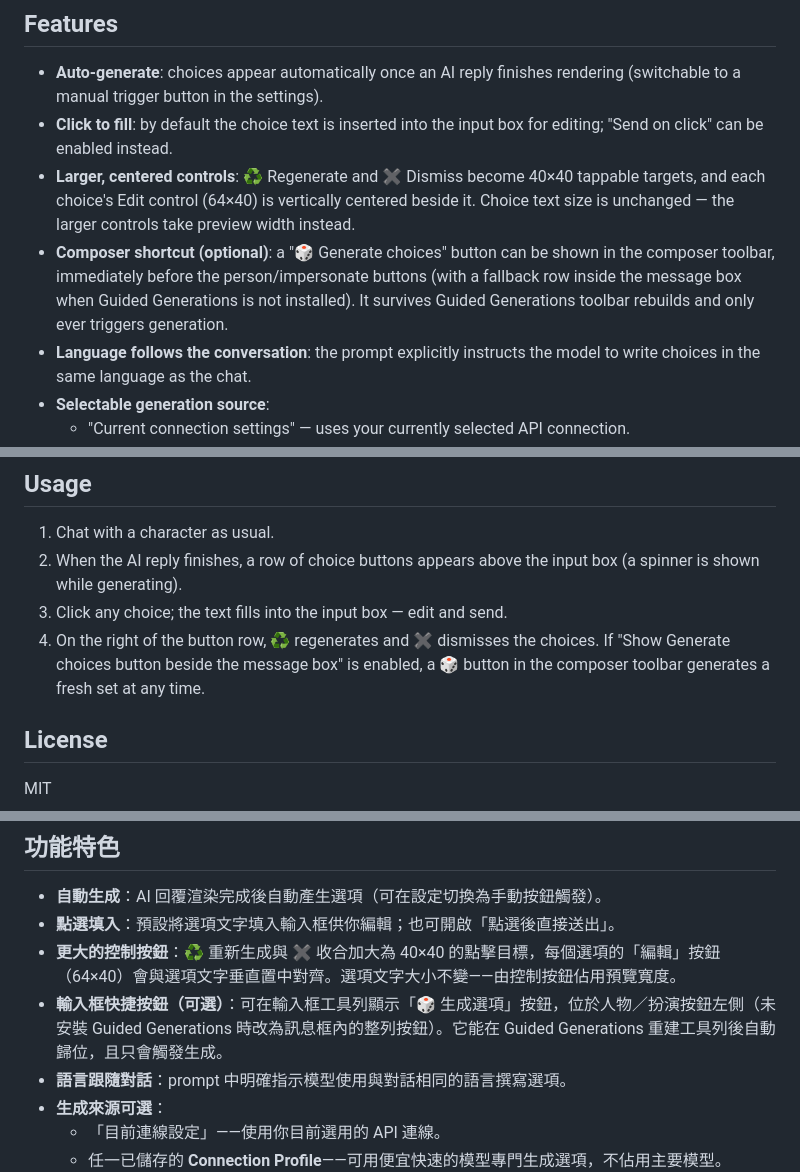
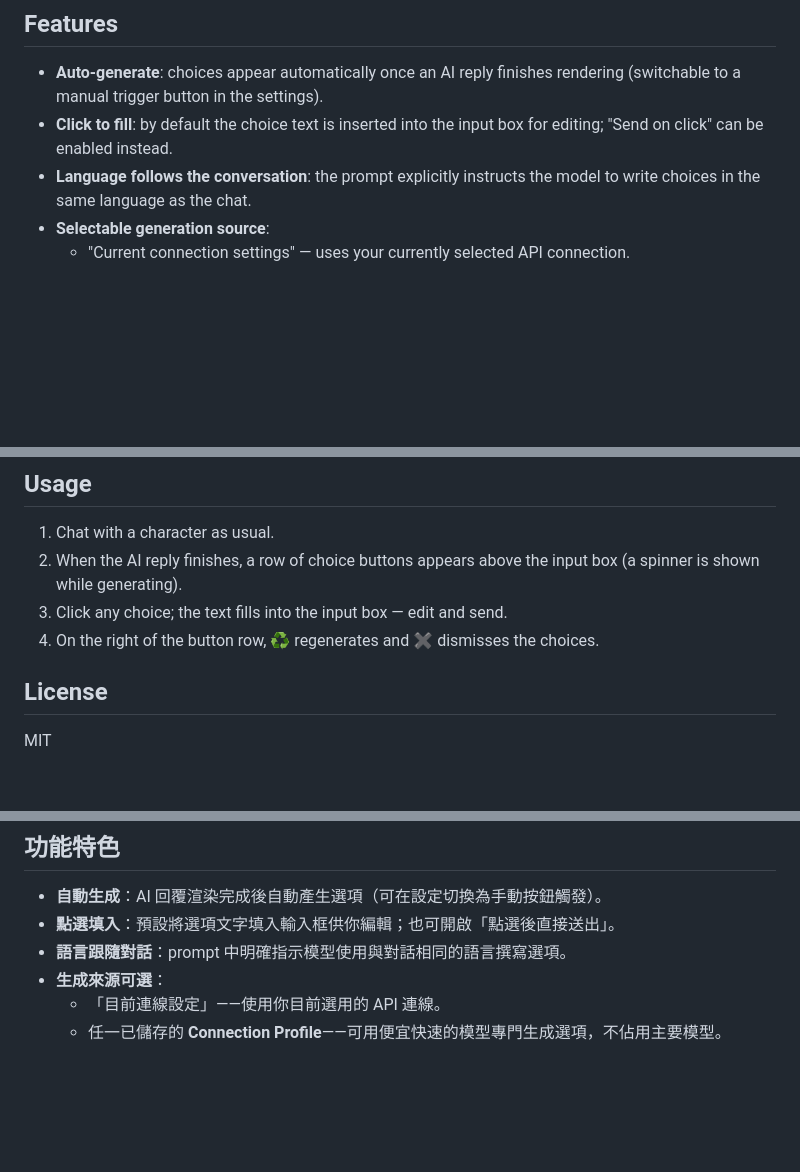
Before and after one commit to disreconnected/next-choices, a Markdown page: README.md, 3 parts joined by grey strips. GitHub-like rendering; blank space fills up the shorter version.

Commit message:
revert: keep fork-original README
Drop the settings-table rows and feature/usage additions; the fork's
original README stays untouched in this release.

```diff
--- a/README.md
+++ b/README.md
@@ -10,8 +10,6 @@ The UI language follows SillyTavern's **User Settings → UI Language** setting:
 
 - **Auto-generate**: choices appear automatically once an AI reply finishes rendering (switchable to a manual trigger button in the settings).
 - **Click to fill**: by default the choice text is inserted into the input box for editing; "Send on click" can be enabled instead.
-- **Larger, centered controls**: ♻️ Regenerate and ✖ Dismiss become 40×40 tappable targets, and each choice's Edit control (64×40) is vertically centered beside it. Choice text size is unchanged — the larger controls take preview width instead.
-- **Composer shortcut (optional)**: a "🎲 Generate choices" button can be shown in the composer toolbar, immediately before the person/impersonate buttons (with a fallback row inside the message box when Guided Generations is not installed). It survives Guided Generations toolbar rebuilds and only ever triggers generation.
 - **Language follows the conversation**: the prompt explicitly instructs the model to write choices in the same language as the chat.
 - **Selectable generation source**:
   - "Current connection settings" — uses your currently selected API connection.
@@ -72,7 +69,7 @@ Other **SillyTavern built-in macros** (for example, `{{description}}` and `{{sce
 1. Chat with a character as usual.
 2. When the AI reply finishes, a row of choice buttons appears above the input box (a spinner is shown while generating).
 3. Click any choice; the text fills into the input box — edit and send.
-4. On the right of the button row, ♻️ regenerates and ✖ dismisses the choices. If "Show Generate choices button beside the message box" is enabled, a 🎲 button in the composer toolbar generates a fresh set at any time.
+4. On the right of the button row, ♻️ regenerates and ✖ dismisses the choices.
 
 ## License
 
@@ -92,8 +89,6 @@ SillyTavern 第三方 UI 擴充功能：在每次 AI 角色回覆完成後，依
 
 - **自動生成**：AI 回覆渲染完成後自動產生選項（可在設定切換為手動按鈕觸發）。
 - **點選填入**：預設將選項文字填入輸入框供你編輯；也可開啟「點選後直接送出」。
-- **更大的控制按鈕**：♻️ 重新生成與 ✖ 收合加大為 40×40 的點擊目標，每個選項的「編輯」按鈕（64×40）會與選項文字垂直置中對齊。選項文字大小不變——由控制按鈕佔用預覽寬度。
-- **輸入框快捷按鈕（可選）**：可在輸入框工具列顯示「🎲 生成選項」按鈕，位於人物／扮演按鈕左側（未安裝 Guided Generations 時改為訊息框內的整列按鈕）。它能在 Guided Generations 重建工具列後自動歸位，且只會觸發生成。
 - **語言跟隨對話**：prompt 中明確指示模型使用與對話相同的語言撰寫選項。
 - **生成來源可選**：
   - 「目前連線設定」——使用你目前選用的 API 連線。
```
Also changed, not shown: other parts of README.md (+1 -3 lines).
